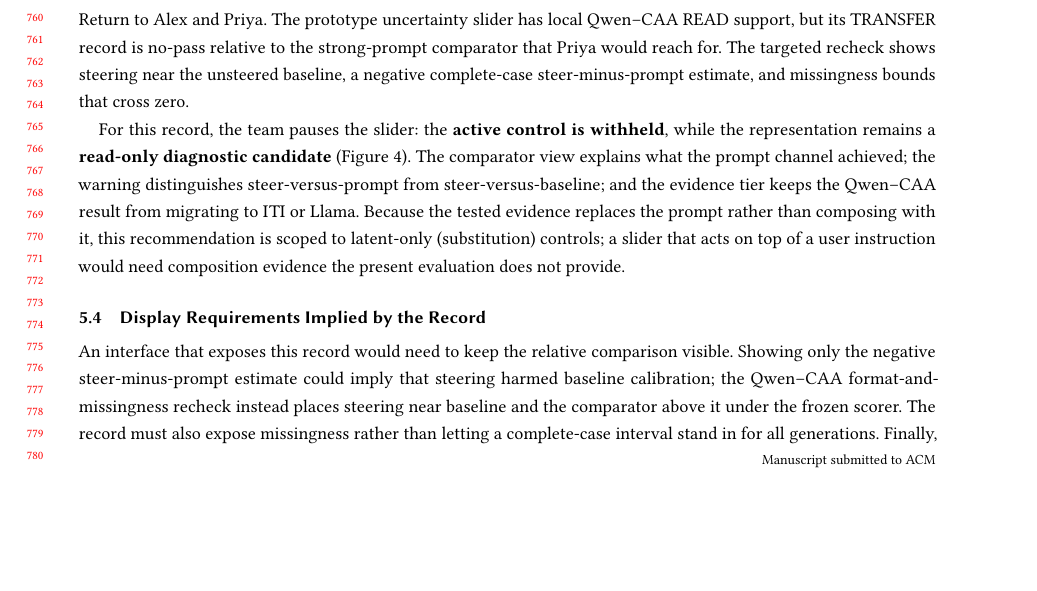
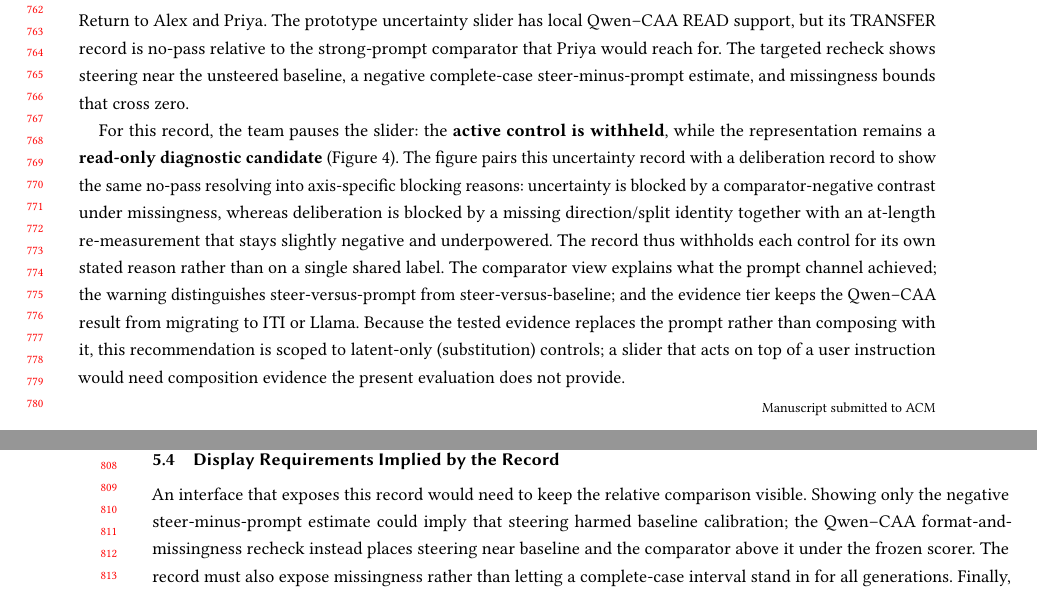
Before and after one commit to EloiseJulia/cognitive-console, a LaTeX paper (docs/paper/main.tex): part of page 15 of 22 before the commit and two parts of pages 15 and 16 of 22 after it, the two joined at a grey line, cut at the place of the change, the shorter picture padded with empty space. Compiled offline with pdfLaTeX.

Commit message:
paper: anchor Fig4's deliberation card in the text to align figure and narrative
Fig4 shows two console cards (deliberation + uncertainty) but the body only walked through the uncertainty record, leaving the deliberation card unexplained (an IUI reviewer alignment risk). Added one sentence in 5.3 that reads the two cards as a contrast: the same no-pass resolves into axis-specific blocking reasons (uncertainty = comparator-negative under missingness; deliberation = missing direction/split identity + at-length underpowered re-measurement), reinforcing the paper's discrimination claim. Matches the figure's corrected deliberation card. No numbers changed. Build clean: 22pp, 0 undefined, 0 overfull.

Co-authored-by: Copilot <223556219+Copilot@users.noreply.github.com>

```diff
--- a/docs/paper/main.tex
+++ b/docs/paper/main.tex
@@ -507,7 +507,7 @@ The active control is therefore withheld for this record while the comparator an
 Return to Alex and Priya. The prototype uncertainty slider has local Qwen--CAA READ support, but its TRANSFER record is no-pass relative to the strong-prompt comparator that Priya would reach for. The targeted recheck shows steering near the unsteered baseline, a negative complete-case steer-minus-prompt estimate, and missingness bounds that cross zero. {}% FL-044
 {}% FL-047
 
-For this record, the team pauses the slider: the \textbf{active control is withheld}, while the representation remains a \textbf{read-only diagnostic candidate} (Figure~\ref{fig:console}). The comparator view explains what the prompt channel achieved; the warning distinguishes steer-versus-prompt from steer-versus-baseline; and the evidence tier keeps the Qwen--CAA result from migrating to ITI or Llama. Because the tested evidence replaces the prompt rather than composing with it, this recommendation is scoped to latent-only (substitution) controls; a slider that acts on top of a user instruction would need composition evidence the present evaluation does not provide.
+For this record, the team pauses the slider: the \textbf{active control is withheld}, while the representation remains a \textbf{read-only diagnostic candidate} (Figure~\ref{fig:console}). The figure pairs this uncertainty record with a deliberation record to show the same no-pass resolving into axis-specific blocking reasons: uncertainty is blocked by a comparator-negative contrast under missingness, whereas deliberation is blocked by a missing direction/split identity together with an at-length re-measurement that stays slightly negative and underpowered. The record thus withholds each control for its own stated reason rather than on a single shared label. The comparator view explains what the prompt channel achieved; the warning distinguishes steer-versus-prompt from steer-versus-baseline; and the evidence tier keeps the Qwen--CAA result from migrating to ITI or Llama. Because the tested evidence replaces the prompt rather than composing with it, this recommendation is scoped to latent-only (substitution) controls; a slider that acts on top of a user instruction would need composition evidence the present evaluation does not provide.
 
 \begin{figure*}[t]
 \centering
```
